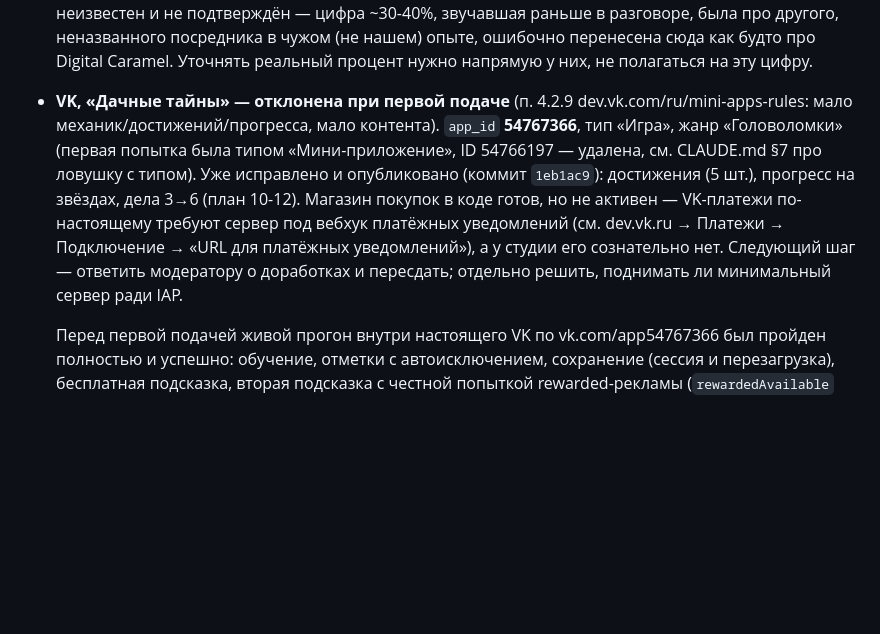
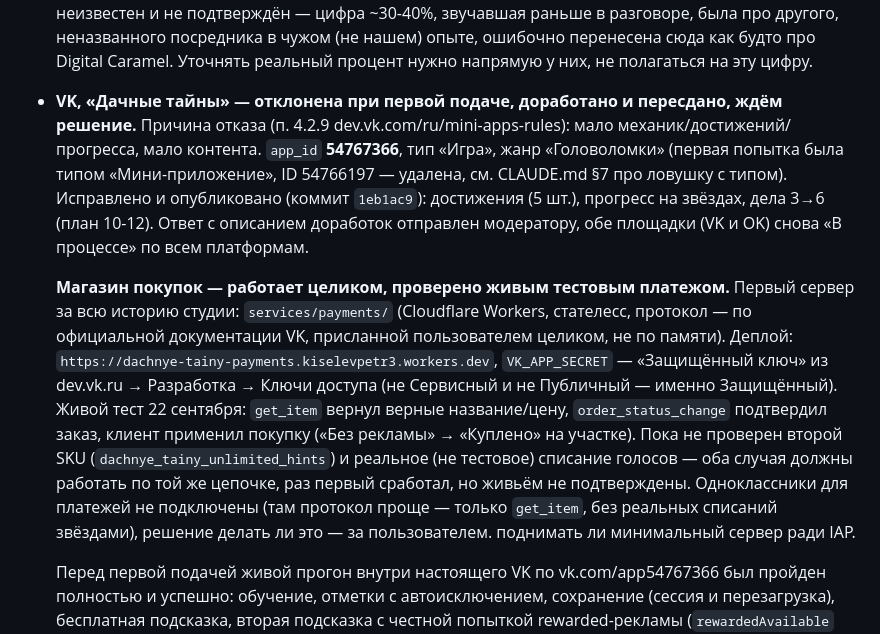
Before and after one commit to PeterKiselev/game-studio, a Markdown page: HANDOFF.md, the part around the change. GitHub-like rendering; blank space fills up the shorter version.

Commit message:
IAP работает целиком — первый живой платёж подтверждён, VK/OK пересданы
Живой тест 22 сентября: купил «Без рекламы» через настоящее окно VK
(тестовый режим, голоса не списались) — get_item вернул верные
название/цену, order_status_change подтвердил заказ, клиент применил
покупку (кнопка → «Куплено»). Вся цепочка клиент↔сервер↔VK работает,
не только собранный бандл и юнит-тесты.

Записал реквизиты деплоя в HANDOFF.md (адрес воркера, откуда взят
VK_APP_SECRET — «Защищённый ключ», не Сервисный и не Публичный, это
было неочевидно с первого взгляда на страницу «Ключи доступа»).

Обновил статус модерации VK/OK «Дачных тайн» — пересдано, снова
«В процессе» на обеих площадках.

Co-Authored-By: Claude Sonnet 5 <noreply@anthropic.com>

```diff
--- a/HANDOFF.md
+++ b/HANDOFF.md
@@ -165,17 +165,31 @@ diff, все пути расходования городского запаса
   неназванного посредника в чужом (не нашем) опыте, ошибочно перенесена
   сюда как будто про Digital Caramel. Уточнять реальный процент нужно
   напрямую у них, не полагаться на эту цифру.
-- **VK, «Дачные тайны» — отклонена при первой подаче** (п. 4.2.9
-  dev.vk.com/ru/mini-apps-rules: мало механик/достижений/прогресса,
-  мало контента). `app_id` **54767366**, тип «Игра», жанр «Головоломки»
+- **VK, «Дачные тайны» — отклонена при первой подаче, доработано и
+  пересдано, ждём решение.** Причина отказа (п. 4.2.9
+  dev.vk.com/ru/mini-apps-rules): мало механик/достижений/прогресса,
+  мало контента. `app_id` **54767366**, тип «Игра», жанр «Головоломки»
   (первая попытка была типом «Мини-приложение», ID 54766197 — удалена,
-  см. CLAUDE.md §7 про ловушку с типом). Уже исправлено и опубликовано
+  см. CLAUDE.md §7 про ловушку с типом). Исправлено и опубликовано
   (коммит `1eb1ac9`): достижения (5 шт.), прогресс на звёздах, дела
-  3→6 (план 10-12). Магазин покупок в коде готов, но не активен —
-  VK-платежи по-настоящему требуют сервер под вебхук платёжных
-  уведомлений (см. dev.vk.ru → Платежи → Подключение → «URL для
-  платёжных уведомлений»), а у студии его сознательно нет. Следующий
-  шаг — ответить модератору о доработках и пересдать; отдельно решить,
+  3→6 (план 10-12). Ответ с описанием доработок отправлен модератору,
+  обе площадки (VK и OK) снова «В процессе» по всем платформам.
+
+  **Магазин покупок — работает целиком, проверено живым тестовым
+  платежом.** Первый сервер за всю историю студии: `services/payments/`
+  (Cloudflare Workers, стателесс, протокол — по официальной документации
+  VK, присланной пользователем целиком, не по памяти). Деплой:
+  `https://dachnye-tainy-payments.kiselevpetr3.workers.dev`,
+  `VK_APP_SECRET` — «Защищённый ключ» из dev.vk.ru → Разработка →
+  Ключи доступа (не Сервисный и не Публичный — именно Защищённый).
+  Живой тест 22 сентября: `get_item` вернул верные название/цену,
+  `order_status_change` подтвердил заказ, клиент применил покупку
+  («Без рекламы» → «Куплено» на участке). Пока не проверен второй SKU
+  (`dachnye_tainy_unlimited_hints`) и реальное (не тестовое) списание
+  голосов — оба случая должны работать по той же цепочке, раз первый
+  сработал, но живьём не подтверждены. Одноклассники для платежей не
+  подключены (там протокол проще — только `get_item`, без реальных
+  списаний звёздами), решение делать ли это — за пользователем.
   поднимать ли минимальный сервер ради IAP.
 
   Перед первой подачей живой прогон внутри настоящего VK по
```
Also changed, not shown: CLAUDE.md (+3 -3 lines).
